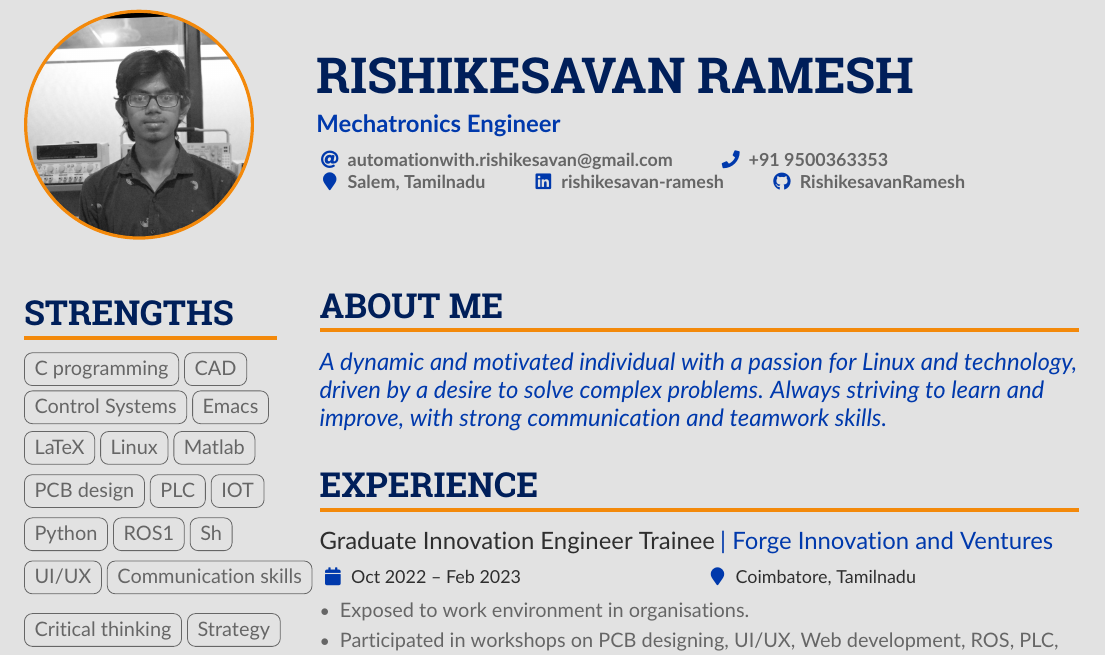
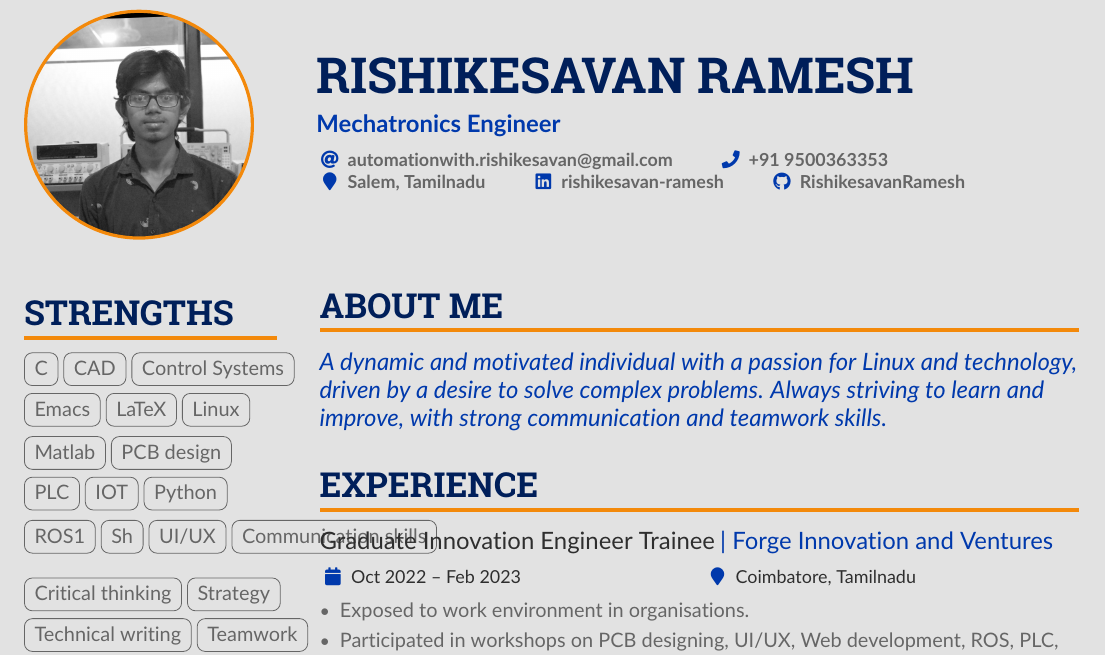
Before and after one commit to RishikesavanRamesh/cv-src, a LaTeX CV (main.tex): part of the page, cut so that both start at the same text. Compiled offline with pdfLaTeX.

Commit message:
Update main.tex

```diff
--- a/main.tex
+++ b/main.tex
@@ -134,7 +134,7 @@
     \begin{paracol}{2}
         % ----- STRENGTHS -----
         \cvsection{Strengths}
-            \cvtag{C programming}
+            \cvtag{C}
             \cvtag{CAD}
             \cvtag{Control Systems}
             \cvtag{Emacs}
```
